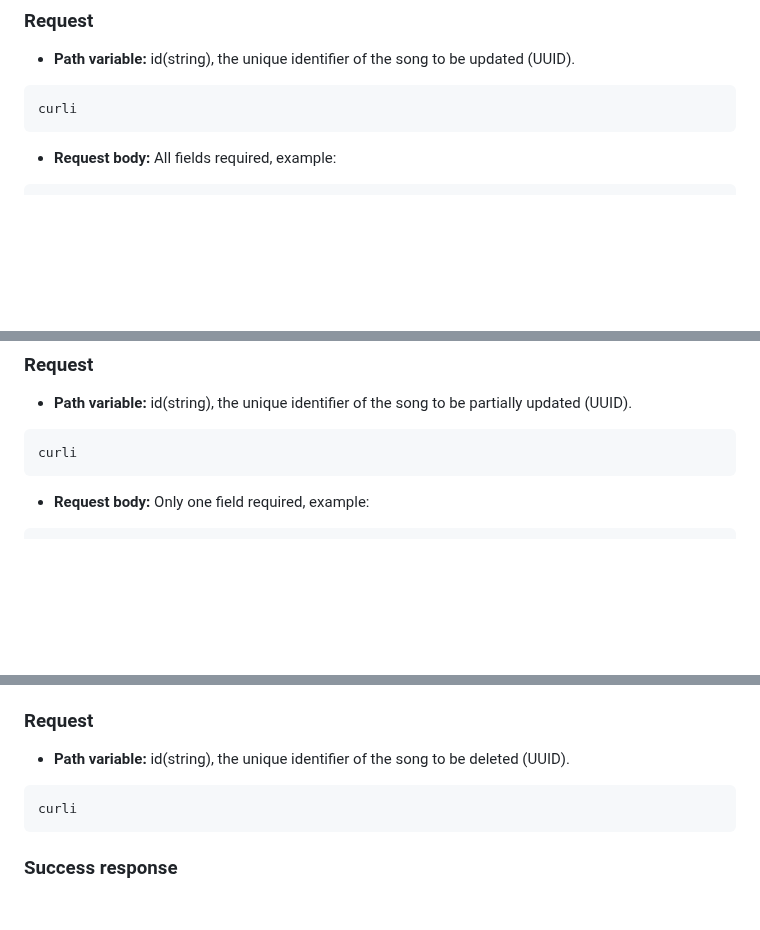
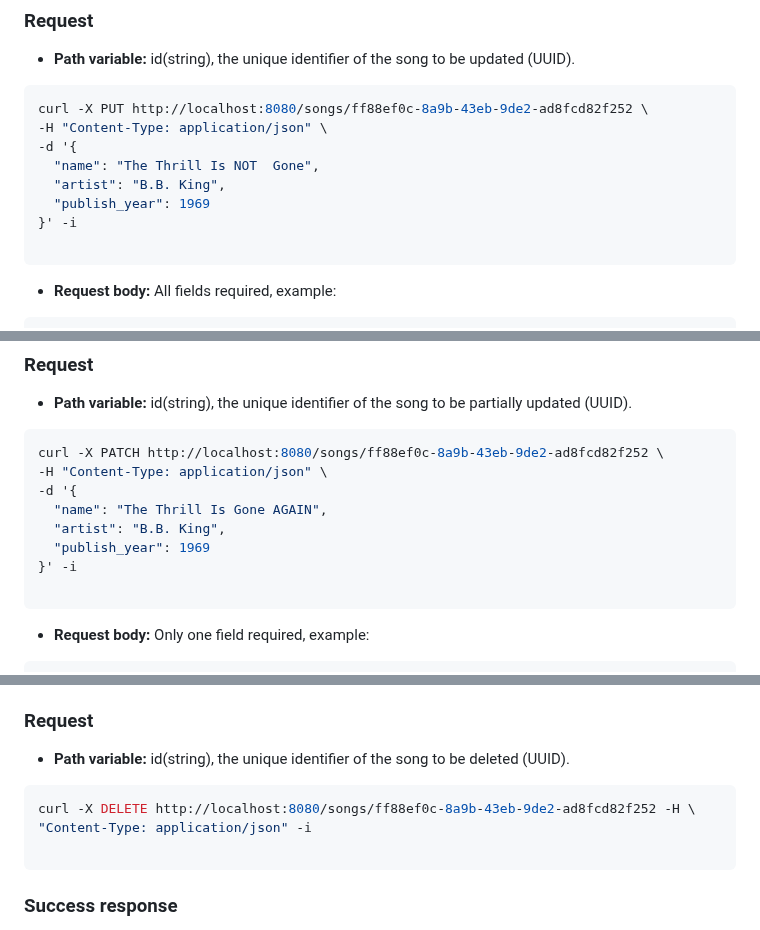
Before and after one commit to vesalukkarila/songs-api, a Markdown page: README.md, 3 parts joined by grey strips. Drawn GitHub-style; folded sections open; blank space fills up the shorter version.

````diff
--- a/README.md
+++ b/README.md
@@ -138,7 +138,14 @@ curl -X POST http://localhost:8080/songs \
 ### Request
 - **Path variable:** id(string), the unique identifier of the song to be updated (UUID).
 ```sh
-curli
+curl -X PUT http://localhost:8080/songs/ff88ef0c-8a9b-43eb-9de2-ad8fcd82f252 \
+-H "Content-Type: application/json" \
+-d '{
+  "name": "The Thrill Is NOT  Gone",
+  "artist": "B.B. King",
+  "publish_year": 1969
+}' -i
+
 ```
 - **Request body:** All fields required, example:
 ```json
@@ -229,7 +236,14 @@ curli
 - **Path variable:** id(string), the unique identifier of the song to be partially updated (UUID).
 
 ```sh
-curli
+curl -X PATCH http://localhost:8080/songs/ff88ef0c-8a9b-43eb-9de2-ad8fcd82f252 \
+-H "Content-Type: application/json" \
+-d '{
+  "name": "The Thrill Is Gone AGAIN",
+  "artist": "B.B. King",
+  "publish_year": 1969
+}' -i
+
 ```
 - **Request body:** Only one field required, example:
 ```json
@@ -297,9 +311,10 @@ curli
 
 ### Request
 - **Path variable:** id(string), the unique identifier of the song to be deleted (UUID).
+```sh
+curl -X DELETE http://localhost:8080/songs/ff88ef0c-8a9b-43eb-9de2-ad8fcd82f252 -H \
+"Content-Type: application/json" -i
 
-```sh
-curli
 ```
 ### Success response
 - **Status code**: 204 NO CONTENT
````
